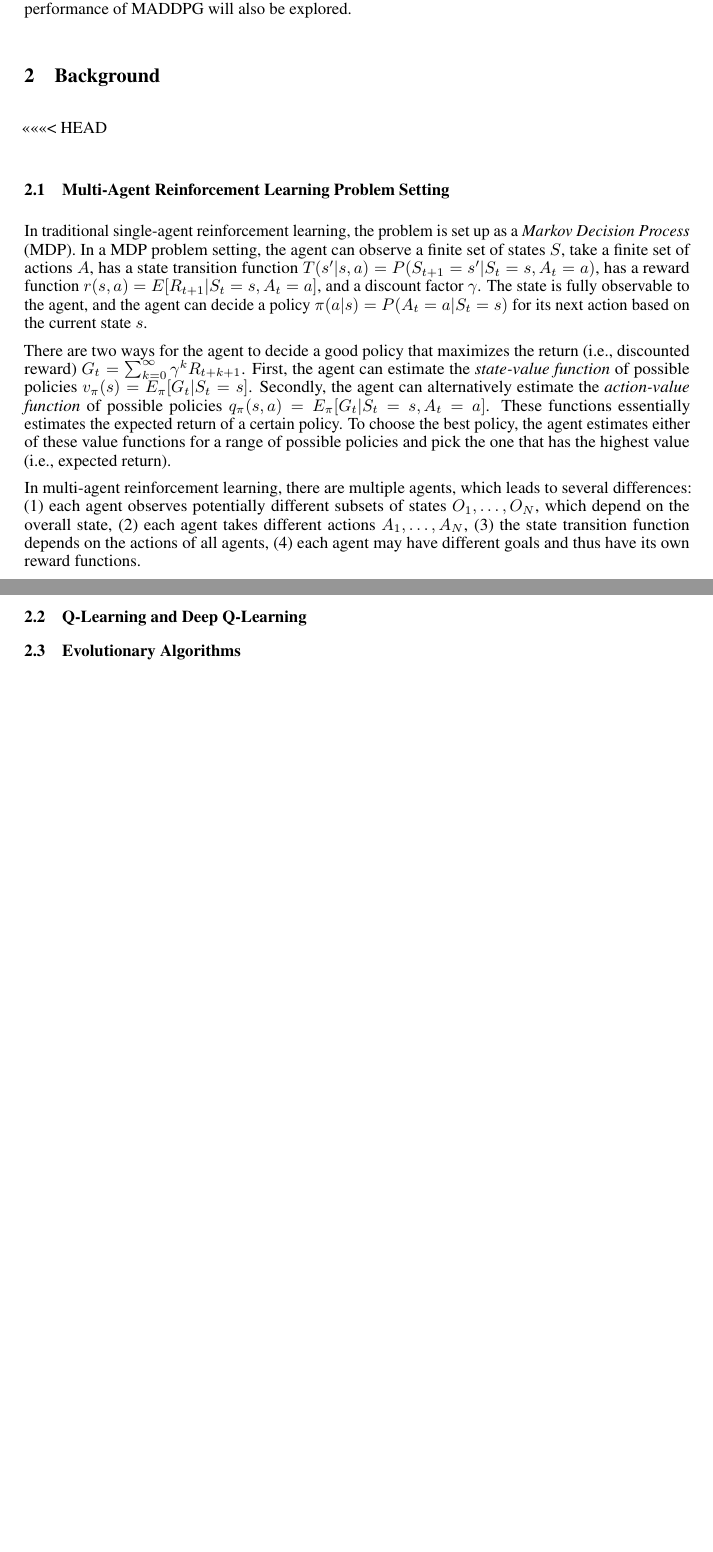
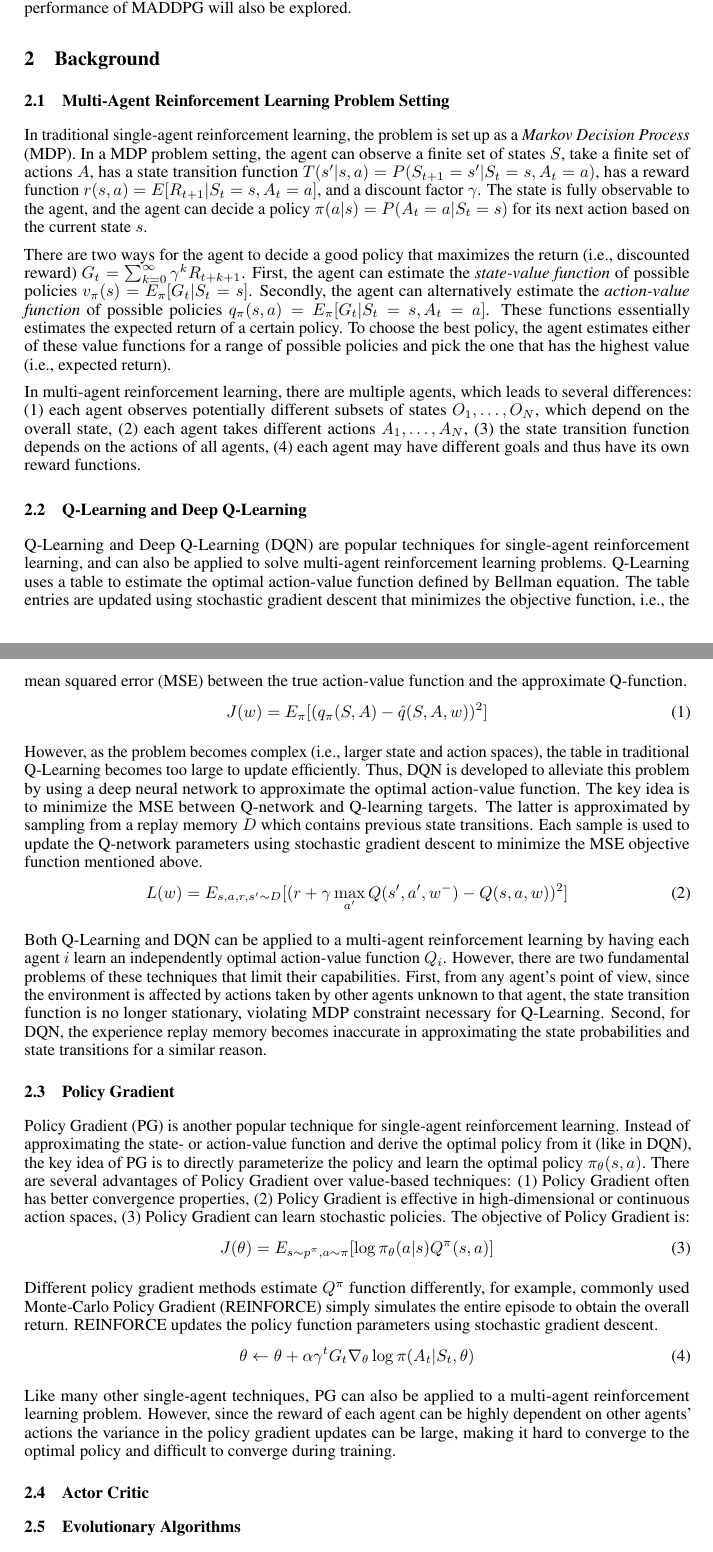
Before and after one commit to camellyx/10707-deep-learning-project, a LaTeX document (proposal/proposal.tex, which reads proposal/sections/2_background.tex): two parts of pages 1 and 2 of 3 before the commit and two parts of pages 1 and 2 of 4 after it, joined at a grey line, cut so that both start at the same text, the shorter picture padded with empty space. Compiled offline with pdfLaTeX.

Commit message:
finish up to actor critic

```diff
--- a/proposal/proposal.tex
+++ b/proposal/proposal.tex
@@ -20,6 +20,7 @@
 \usepackage{amsfonts}       % blackboard math symbols
 \usepackage{nicefrac}       % compact symbols for 1/2, etc.
 \usepackage{microtype}      % microtypography
+\usepackage{amsmath}
 
 \title{Communication in Multi-agent Environments}
 
--- a/proposal/sections/2_background.tex
+++ b/proposal/sections/2_background.tex
@@ -1,7 +1,6 @@
 % !TEX root=../proposal.tex
 
 \section{Background}
-<<<<<<< HEAD
 \label{sec:background}
 
 \subsection{Multi-Agent Reinforcement Learning Problem Setting}
@@ -32,7 +31,86 @@ takes different actions $A_1,\ldots,A_N$, (3)~the state transition function
 depends on the actions of all agents, (4)~each agent may have different goals
 and thus have its own reward functions.
 
+
 \subsection{Q-Learning and Deep Q-Learning}
+
+Q-Learning and Deep Q-Learning (DQN) are popular techniques for single-agent
+reinforcement learning, and can also be applied to solve multi-agent
+reinforcement learning problems. Q-Learning uses a table to estimate the
+optimal action-value function defined by Bellman equation. The table entries
+are updated using stochastic gradient descent that minimizes the objective
+function, i.e., the mean squared error (MSE) between the true action-value
+function and the approximate Q-function.
+\begin{equation}
+J(w) = E_\pi[(q_\pi(S,A) - \hat q(S,A,w))^2]
+\end{equation}
+
+% The values for each table entry can be updated using
+% dynamic programming, monte carlo methods, or temporal difference (TD) methods.
+% \begin{align*}
+% Q(S_t, A_t) \leftarrow Q(S_t, A_t) +
+% 	\alpha [R_{t+1} + \gamma \max_\alpha Q(S_{t+1}, a) - Q(S_t, A_t)]
+% \end{align*}
+
+However, as the problem becomes complex (i.e., larger state and action
+spaces), the table in traditional Q-Learning becomes too large to update
+efficiently. Thus, DQN is developed to alleviate this problem by using a deep
+neural network to approximate the optimal action-value function. The key idea
+is to minimize the MSE between Q-network and Q-learning targets. The latter is
+approximated by sampling from a replay memory $D$ which contains previous
+state transitions. Each sample is used to update the Q-network parameters
+using stochastic gradient descent to minimize the MSE objective function
+mentioned above.
+\begin{equation}
+L(w) = E_{s,a,r,s'\sim D} [(r + \gamma \max_{a'} Q(s',a',w^-) - Q(s,a,w))^2]
+\end{equation}
+
+Both Q-Learning and DQN can be applied to a multi-agent reinforcement learning
+by having each agent $i$ learn an independently optimal action-value function
+$Q_i$. However, there are two fundamental problems of these techniques that
+limit their capabilities. First, from any agent's point of view, since the
+environment is affected by actions taken by other agents unknown to that
+agent, the state transition function is no longer stationary, violating MDP
+constraint necessary for Q-Learning. Second, for DQN, the experience replay
+memory becomes inaccurate in approximating the state probabilities and state
+transitions for a similar reason.
+
+
+\subsection{Policy Gradient}
+
+Policy Gradient (PG) is another popular technique for single-agent
+reinforcement learning. Instead of approximating the state- or action-value
+function and derive the optimal policy from it (like in DQN), the key idea of
+PG is to directly parameterize the policy and learn the optimal policy
+$\pi_\theta (s,a)$. There are several advantages of Policy Gradient over
+value-based techniques: (1)~Policy Gradient often has better convergence
+properties, (2)~Policy Gradient is effective in high-dimensional or continuous
+action spaces, (3)~Policy Gradient can learn stochastic policies. The
+objective of Policy Gradient is:
+\begin{equation}
+J(\theta) = E_{s\sim p^\pi, a\sim \pi} [\log \pi_\theta (a|s) Q^\pi(s,a)]
+\end{equation}
+
+Different policy gradient methods estimate $Q^\pi$ function differently, for
+example, commonly used Monte-Carlo Policy Gradient (REINFORCE) simply
+simulates the entire episode to obtain the overall return. REINFORCE updates
+the policy function parameters using stochastic gradient descent.
+\begin{equation}
+\theta \leftarrow \theta
+	+ \alpha \gamma^t G_t \nabla_\theta \log \pi (A_t|S_t, \theta)
+\end{equation}
+
+Like many other single-agent techniques, PG can also be applied to a
+multi-agent reinforcement learning problem. However, since the reward of each
+agent can be highly dependent on other agents' actions the variance in the
+policy gradient updates can be large, making it hard to converge to the
+optimal policy and difficult to converge during training.
+
+
+\subsection{Actor Critic}
+
+
+
 
 
 
```
